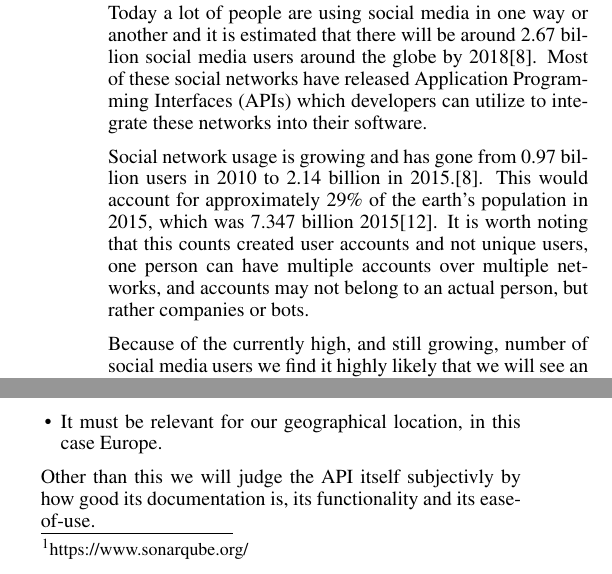
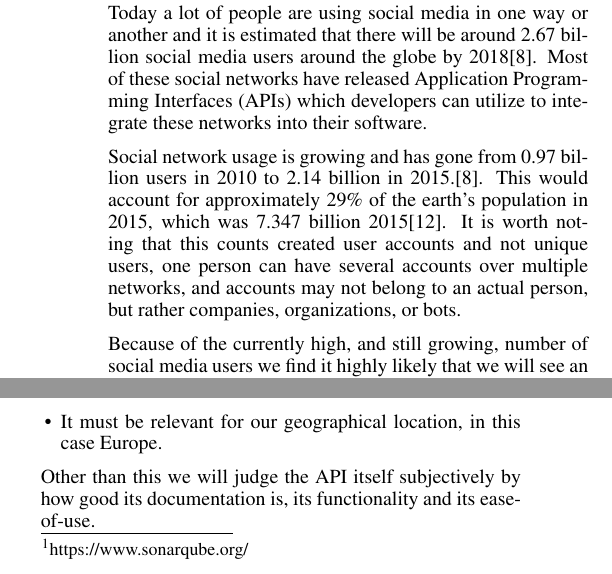
Before and after one commit to frjonsen/Exjobb, a LaTeX document (exjobb_frejo105_alest170.tex): two parts of the columns of page 1 of 4, joined at a grey line, cut so that both start at the same text. Compiled offline with pdfLaTeX.

Commit message:
Removed comments. Fixed typos

```diff
--- a/exjobb_frejo105_alest170.tex
+++ b/exjobb_frejo105_alest170.tex
@@ -14,7 +14,6 @@
 \usepackage{graphicx} % for EPS, load graphicx instead
 \usepackage{url}      % llt: nicely formatted URLs
 \usepackage[utf8]{inputenc}
-\usepackage{tasks}
 
 % llt: Define a global style for URLs, rather that the default one
 \makeatletter
@@ -93,8 +92,8 @@ which developers can utilize to integrate these networks into their software.
 
 Social network usage is growing and has gone from 0.97 billion users in 2010 to 2.14 billion in 2015.\autocite{STATISTA_SN_WORLD_USERS}. This would
 account for approximately 29\% of the earth's population in 2015, which was 7.347 billion 2015\autocite{WORLD_BANK_POPULATION}. It is worth noting
-that this counts created user accounts and not unique users, one person can have multiple accounts over multiple networks, and accounts may not
-belong to an actual person, but rather companies or bots.
+that this counts created user accounts and not unique users, one person can have several accounts over multiple networks, and accounts may not
+belong to an actual person, but rather companies, organizations, or bots.
 
 Because of the currently high, and still growing, number of social media users we find it highly likely that we will see an increasing number of
 applications that involve social media in their software in one way or the other. Out of all the social networks existing today there are twenty
@@ -142,7 +141,7 @@ for the APIs so we can find suitable candidates for our library, which are:
 	\item The social network must be one of the 22 most popular\autocite{STATISTA_LEADING_SOCIAL_NETWORKS}.
 	\item It must be relevant for our geographical location, in this case Europe.
 \end{itemize}
-Other than this we will judge the API itself subjectivly by how good its documentation is, its functionality and its ease-of-use.
+Other than this we will judge the API itself subjectively by how good its documentation is, its functionality and its ease-of-use.
 
 \section{Theory}
 \subsection{Code Reuse}
```
Also changed, not shown: exjobb_frejo105_alest170.pdf, exjobb_frejo105_alest170.tex (20 more changed lines).
